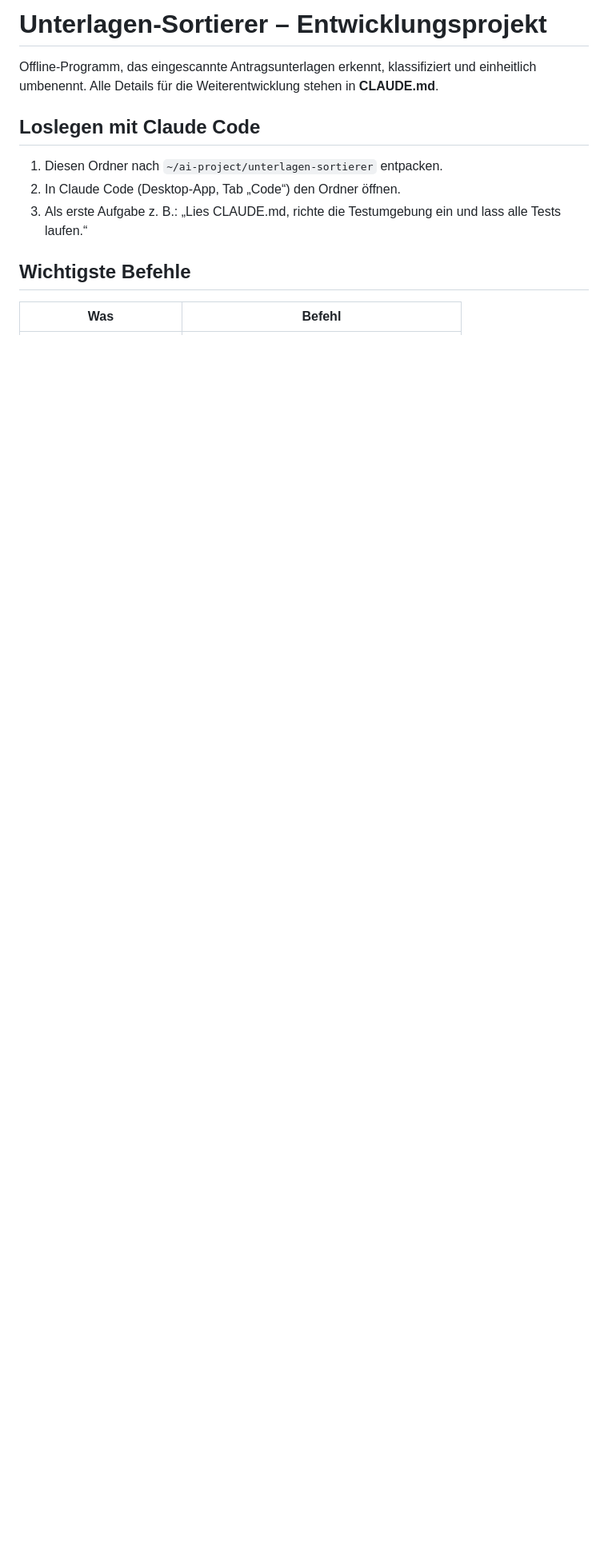
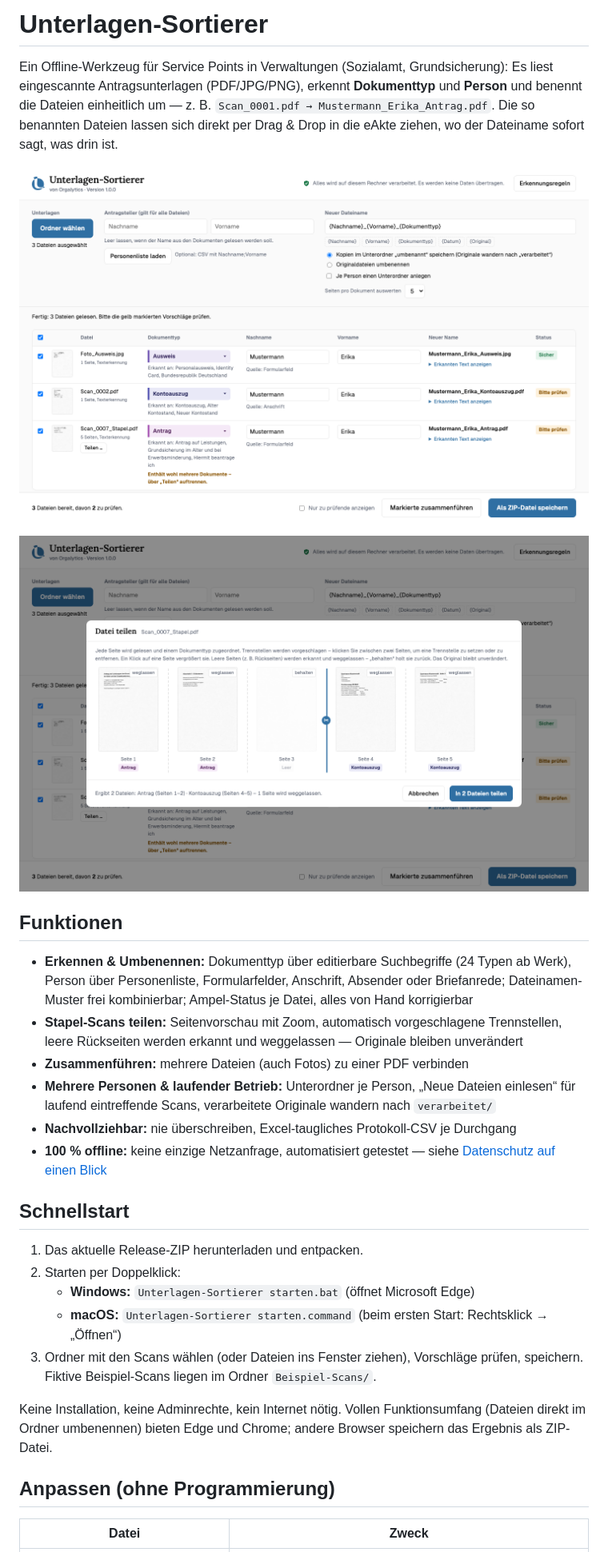
Before and after one commit to timvonorgalytics/unterlagen-sortierer, a Markdown page: README.md, the part around one of its changes. Shown at 80% size. Rendered like a GitHub page; pictures changed too: docs/teilen-dialog.png (added), docs/uebersicht.png (added); blank space fills up the shorter version.

```diff
--- a/README.md
+++ b/README.md
@@ -1,15 +1,44 @@
-# Unterlagen-Sortierer – Entwicklungsprojekt
+# Unterlagen-Sortierer
 
-Offline-Programm, das eingescannte Antragsunterlagen erkennt, klassifiziert und einheitlich umbenennt.
-Alle Details für die Weiterentwicklung stehen in **CLAUDE.md**.
+Ein Offline-Werkzeug für Service Points in Verwaltungen (Sozialamt, Grundsicherung):
+Es liest eingescannte Antragsunterlagen (PDF/JPG/PNG), erkennt **Dokumenttyp** und
+**Person** und benennt die Dateien einheitlich um — z. B.
+`Scan_0001.pdf → Mustermann_Erika_Antrag.pdf`. Die so benannten Dateien lassen sich
+direkt per Drag & Drop in die eAkte ziehen, wo der Dateiname sofort sagt, was drin ist.
 
-## Loslegen mit Claude Code
+![Übersicht mit geprüften Vorschlägen](docs/uebersicht.png)
 
-1. Diesen Ordner nach `~/ai-project/unterlagen-sortierer` entpacken.
-2. In Claude Code (Desktop-App, Tab „Code“) den Ordner öffnen.
-3. Als erste Aufgabe z. B.: „Lies CLAUDE.md, richte die Testumgebung ein und lass alle Tests laufen.“
+![Teilen-Dialog mit Seitenvorschau](docs/teilen-dialog.png)
 
-## Wichtigste Befehle
+## Funktionen
 
-| Was | Befehl |
+- **Erkennen & Umbenennen:** Dokumenttyp über editierbare Suchbegriffe (24 Typen ab Werk),
+  Person über Personenliste, Formularfelder, Anschrift, Absender oder Briefanrede;
+  Dateinamen-Muster frei kombinierbar; Ampel-Status je Datei, alles von Hand korrigierbar
+- **Stapel-Scans teilen:** Seitenvorschau mit Zoom, automatisch vorgeschlagene Trennstellen,
+  leere Rückseiten werden erkannt und weggelassen — Originale bleiben unverändert
+- **Zusammenführen:** mehrere Dateien (auch Fotos) zu einer PDF verbinden
+- **Mehrere Personen & laufender Betrieb:** Unterordner je Person, „Neue Dateien einlesen“
+  für laufend eintreffende Scans, verarbeitete Originale wandern nach `verarbeitet/`
+- **Nachvollziehbar:** nie überschreiben, Excel-taugliches Protokoll-CSV je Durchgang
+- **100 % offline:** keine einzige Netzanfrage, automatisiert getestet —
+  siehe [Datenschutz auf einen Blick](Unterlagen-Sortierer/Datenschutz.txt)
+
+## Schnellstart
+
+1. Das aktuelle Release-ZIP herunterladen und entpacken.
+2. Starten per Doppelklick:
+   - **Windows:** `Unterlagen-Sortierer starten.bat` (öffnet Microsoft Edge)
+   - **macOS:** `Unterlagen-Sortierer starten.command` (beim ersten Start:
+     Rechtsklick → „Öffnen“)
+3. Ordner mit den Scans wählen (oder Dateien ins Fenster ziehen), Vorschläge prüfen,
+   speichern. Fiktive Beispiel-Scans liegen im Ordner `Beispiel-Scans/`.
+
+Keine Installation, keine Adminrechte, kein Internet nötig. Vollen Funktionsumfang
+(Dateien direkt im Ordner umbenennen) bieten Edge und Chrome; andere Browser
+speichern das Ergebnis als ZIP-Datei.
+
+## Anpassen (ohne Programmierung)
+
+| Datei | Zweck |
 | --- | --- |
```
Also changed, not shown: other parts of README.md (+26 -4 lines), CHANGELOG.md (added, +46 -0 lines), 9 other files.
